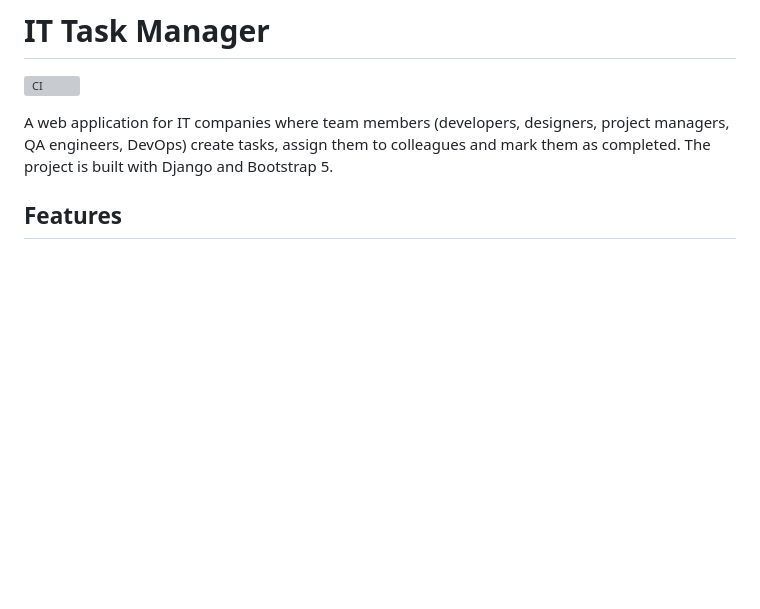
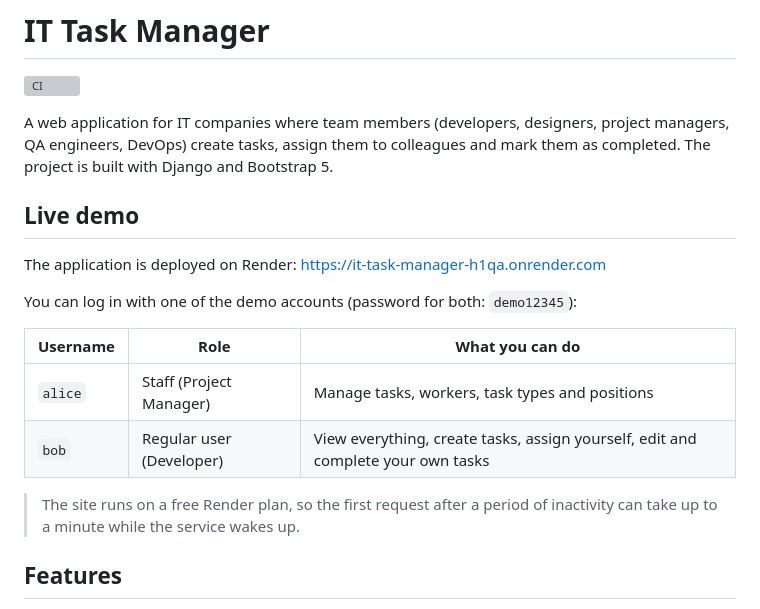
Before and after one commit to KostiantynFirst/it-task-manager, a Markdown page: README.md, the part around one of its changes. Drawn GitHub-style; blank space fills up the shorter version; grey boxes are pictures that could not be loaded.

```diff
--- a/README.md
+++ b/README.md
@@ -5,6 +5,20 @@
 A web application for IT companies where team members (developers, designers,
 project managers, QA engineers, DevOps) create tasks, assign them to colleagues
 and mark them as completed. The project is built with Django and Bootstrap 5.
+
+## Live demo
+
+The application is deployed on Render: https://it-task-manager-h1qa.onrender.com
+
+You can log in with one of the demo accounts (password for both: `demo12345`):
+
+| Username | Role | What you can do |
+|----------|------|-----------------|
+| `alice` | Staff (Project Manager) | Manage tasks, workers, task types and positions |
+| `bob` | Regular user (Developer) | View everything, create tasks, assign yourself, edit and complete your own tasks |
+
+> The site runs on a free Render plan, so the first request after a period of
+> inactivity can take up to a minute while the service wakes up.
 
 ## Features
 
```
Also changed, not shown: other parts of README.md (+28 -7 lines).
